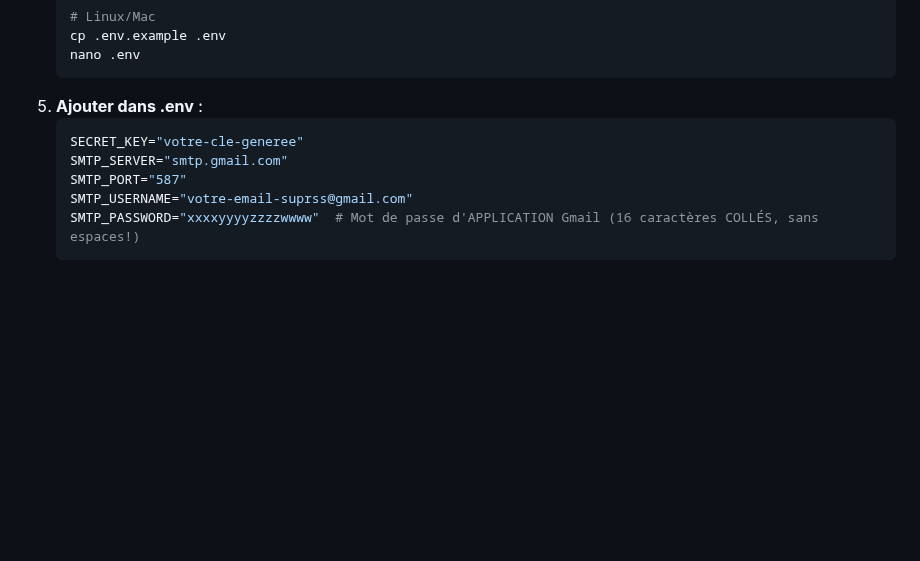
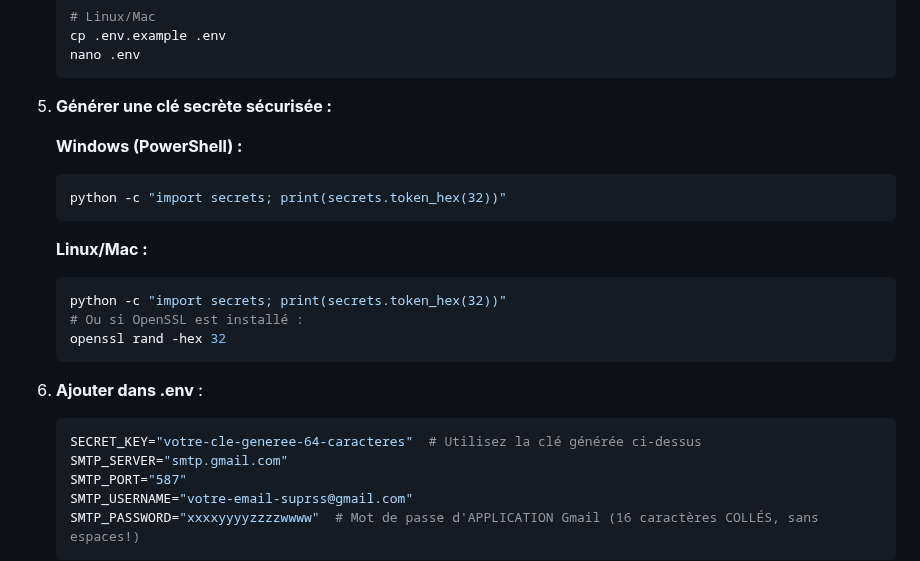
Before and after one commit to ElouanDeriaux/suprss, a Markdown page: INSTALL.md, the part around the change. Rendered like a GitHub page; blank space fills up the shorter version.

Commit message:
🔑 Ajout des commandes pour générer le SECRET_KEY dans INSTALL.md
## ✨ Nouveau contenu
- Étape 5 : Génération de clé secrète sécurisée
- Commandes pour Windows (PowerShell) et Linux/Mac
- Instructions claires avec python secrets.token_hex(32)
- Alternative avec openssl rand -hex 32 pour Linux/Mac

## 🎯 Amélioration
- Les utilisateurs n'ont plus à deviner comment générer une clé sécurisée
- Commandes testées et fonctionnelles
- Ordre logique : email → 2FA → .env → SECRET_KEY → configuration finale
- Commentaire explicatif dans l'exemple .env

🤖 Generated with [Claude Code](https://claude.ai/code)

Co-Authored-By: Claude <noreply@anthropic.com>

````diff
--- a/INSTALL.md
+++ b/INSTALL.md
@@ -60,9 +60,23 @@ cd suprss
    cp .env.example .env
    nano .env
    ```
-5. **Ajouter dans .env** :
+5. **Générer une clé secrète sécurisée :**
+
+   **Windows (PowerShell) :**
+   ```powershell
+   python -c "import secrets; print(secrets.token_hex(32))"
+   ```
+
+   **Linux/Mac :**
    ```bash
-   SECRET_KEY="votre-cle-generee"
+   python -c "import secrets; print(secrets.token_hex(32))"
+   # Ou si OpenSSL est installé :
+   openssl rand -hex 32
+   ```
+
+6. **Ajouter dans .env** :
+   ```bash
+   SECRET_KEY="votre-cle-generee-64-caracteres"  # Utilisez la clé générée ci-dessus
    SMTP_SERVER="smtp.gmail.com"
    SMTP_PORT="587"
    SMTP_USERNAME="votre-email-suprss@gmail.com"
````
